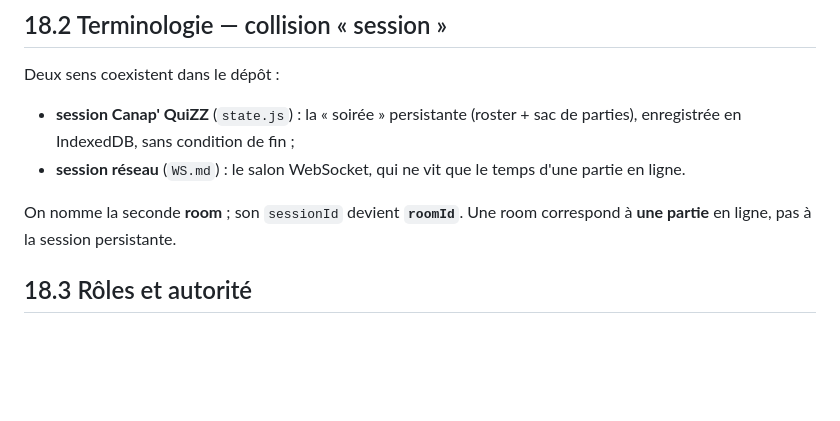
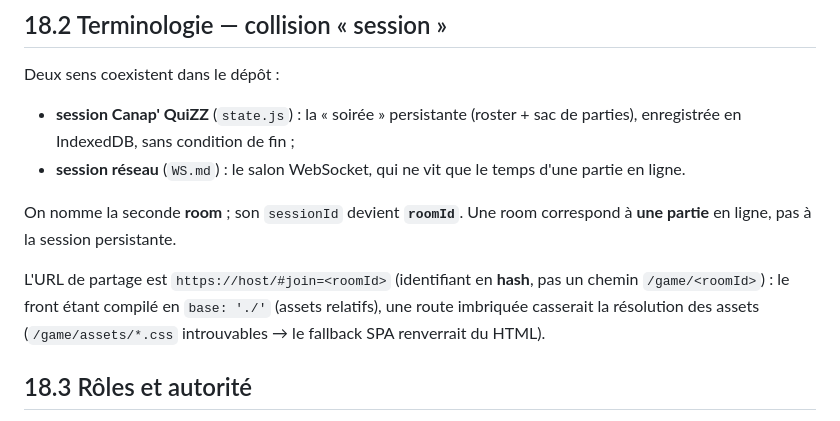
Before and after one commit to BeerDule/laqwiz, a Markdown page: WS.md, the part around the change. GitHub-like rendering; blank space fills up the shorter version.

Commit message:
docs(ws): l'URL de partage passe en #join=<roomId> (hash, pas de route imbriquée)

```diff
--- a/WS.md
+++ b/WS.md
@@ -859,6 +859,8 @@ Deux sens coexistent dans le dépôt :
 
 On nomme la seconde **room** ; son `sessionId` devient **`roomId`**. Une room correspond à **une partie** en ligne, pas à la session persistante.
 
+L'URL de partage est `https://host/#join=<roomId>` (identifiant en **hash**, pas un chemin `/game/<roomId>`) : le front étant compilé en `base: './'` (assets relatifs), une route imbriquée casserait la résolution des assets (`/game/assets/*.css` introuvables → le fallback SPA renverrait du HTML).
+
 ## 18.3 Rôles et autorité
 
 - **Host (MJ)** : créateur de la room, seul émetteur des messages d'état (`game.*`), source de vérité (`state.js`), **seul à appeler le LLM** — la clé API ne quitte jamais sa machine / son serveur.
```
